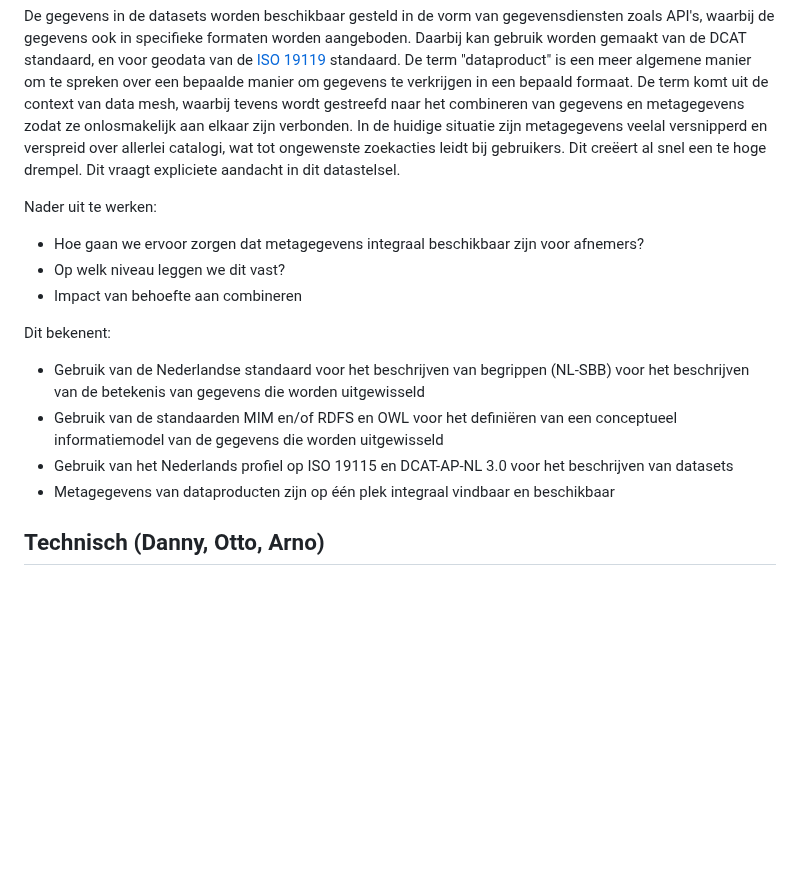
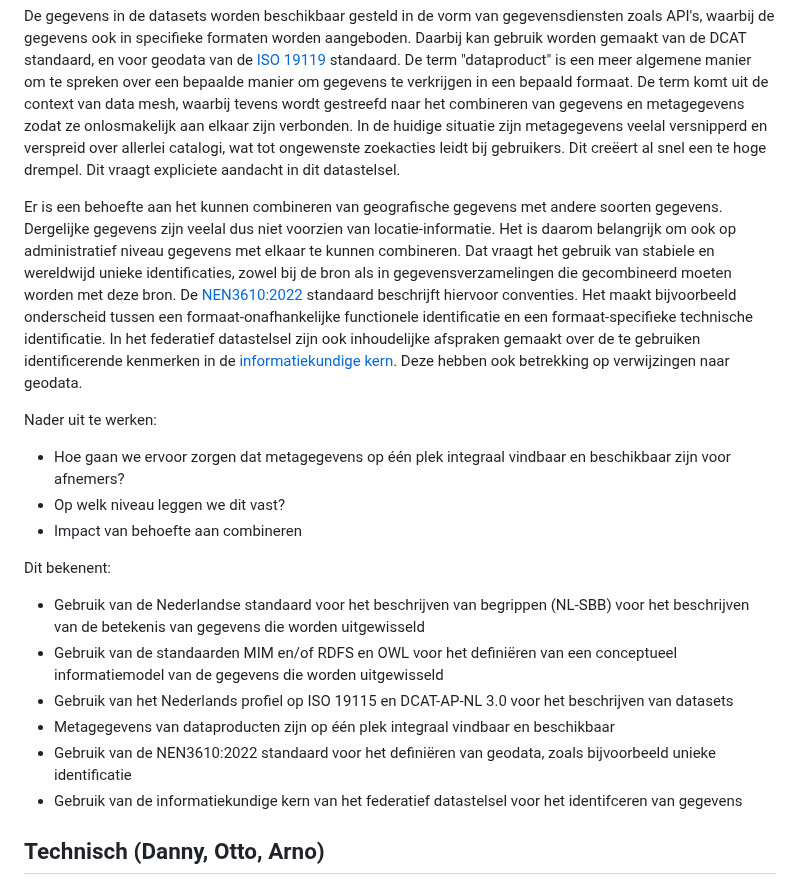
Before and after one commit to Geonovum/ZON-DA, a Markdown page: respec/interoperabiliteit.md, the part around the change. Drawn GitHub-style; blank space fills up the shorter version.

Commit message:
over identificaties

```diff
--- a/respec/interoperabiliteit.md
+++ b/respec/interoperabiliteit.md
@@ -39,8 +39,10 @@ In bredere zin is het belangrijk dat gegevens worden voorzien van betekenisvolle
 
 De gegevens in de datasets worden beschikbaar gesteld in de vorm van gegevensdiensten zoals API's, waarbij de gegevens ook in specifieke formaten worden aangeboden. Daarbij kan gebruik worden gemaakt van de DCAT standaard, en voor geodata van de [ISO 19119](https://docs.geostandaarden.nl/md/mdprofiel-iso19119/) standaard. De term "dataproduct" is een meer algemene manier om te spreken over een bepaalde manier om gegevens te verkrijgen in een bepaald formaat. De term komt uit de context van data mesh, waarbij tevens wordt gestreefd naar het combineren van gegevens en metagegevens zodat ze onlosmakelijk aan elkaar zijn verbonden. In de huidige situatie zijn metagegevens veelal versnipperd en verspreid over allerlei catalogi, wat tot ongewenste zoekacties leidt bij gebruikers. Dit creëert al snel een te hoge drempel. Dit vraagt expliciete aandacht in dit datastelsel.
 
+Er is een behoefte aan het kunnen combineren van geografische gegevens met andere soorten gegevens. Dergelijke gegevens zijn veelal dus niet voorzien van locatie-informatie. Het is daarom belangrijk om ook op administratief niveau gegevens met elkaar te kunnen combineren. Dat vraagt het gebruik van stabiele en wereldwijd unieke identificaties, zowel bij de bron als in gegevensverzamelingen die gecombineerd moeten worden met deze bron. De [NEN3610:2022](https://www.nen.nl/nen-3610-2022-nl-296137) standaard beschrijft hiervoor conventies. Het maakt bijvoorbeeld onderscheid tussen een formaat-onafhankelijke functionele identificatie en een formaat-specifieke technische identificatie. In het federatief datastelsel zijn ook inhoudelijke afspraken gemaakt over de te gebruiken identificerende kenmerken in de [informatiekundige kern](https://realisatieibds.nl/groups/view/0056c9ef-5c2e-44f9-a998-e735f1e9ccaa/federatief-datastelsel/wiki/view/a46b937f-cff7-41dc-ab6d-d5119a2478c0/notitie-informatiekundige-kern). Deze hebben ook betrekking op verwijzingen naar geodata.
+
 Nader uit te werken:
-- Hoe gaan we ervoor zorgen dat metagegevens integraal beschikbaar zijn voor afnemers?
+- Hoe gaan we ervoor zorgen dat metagegevens op één plek integraal vindbaar en beschikbaar zijn voor afnemers?
 - Op welk niveau leggen we dit vast?
 - Impact van behoefte aan combineren
 
@@ -49,6 +51,8 @@ Dit bekenent:
 - Gebruik van de standaarden MIM en/of RDFS en OWL voor het definiëren van een conceptueel informatiemodel van de gegevens die worden uitgewisseld
 - Gebruik van het Nederlands profiel op ISO 19115 en DCAT-AP-NL 3.0 voor het beschrijven van datasets
 - Metagegevens van dataproducten zijn op één plek integraal vindbaar en beschikbaar
+- Gebruik van de NEN3610:2022 standaard voor het definiëren van geodata, zoals bijvoorbeeld unieke identificatie
+- Gebruik van de informatiekundige kern van het federatief datastelsel voor het identifceren van gegevens
 
 ## Technisch (Danny, Otto, Arno)
 - Logische gegevensmodellen en fysieke datamodellen
```
